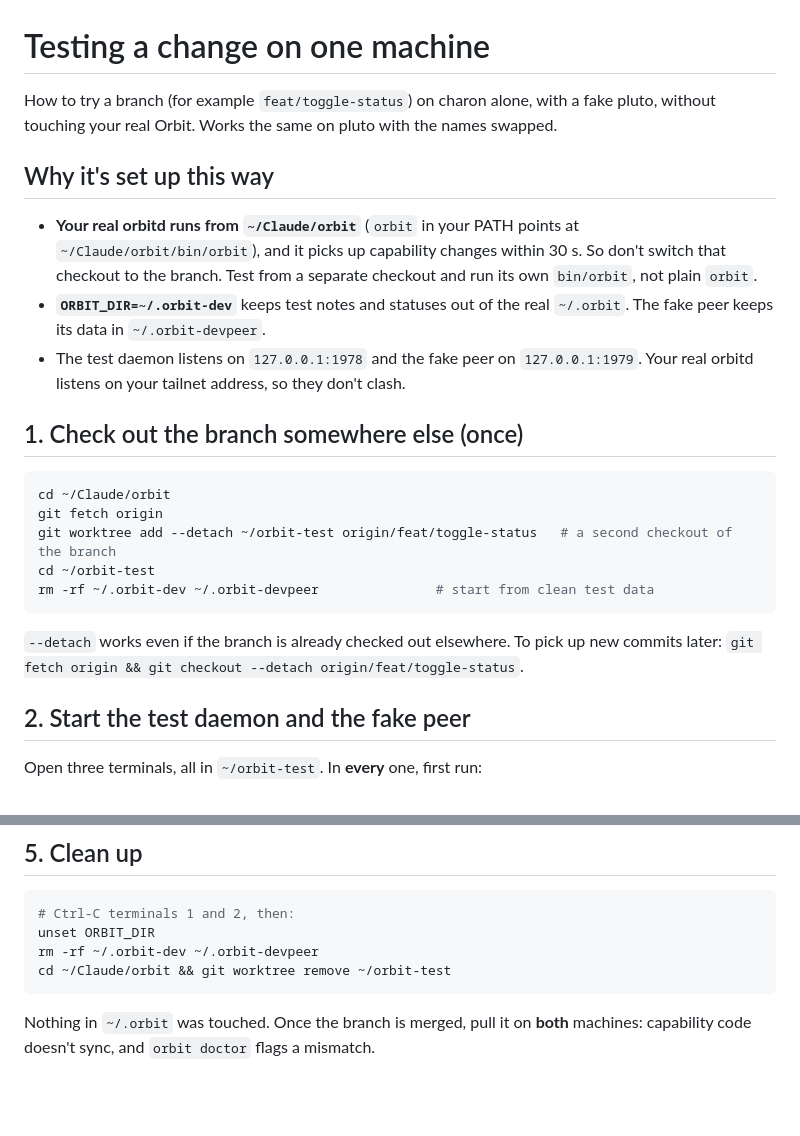
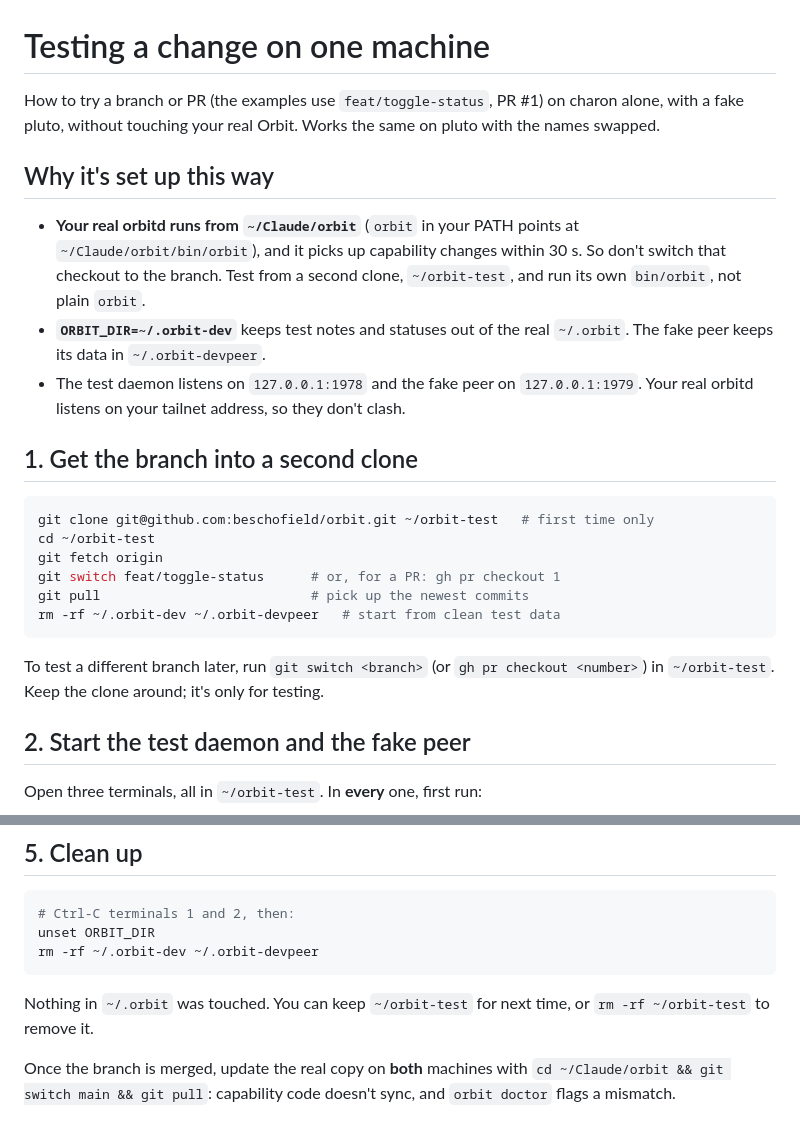
Before and after one commit to beschofield/orbit, a Markdown page: docs/testing-on-one-machine.md, 2 parts joined by grey strips. Rendered like a GitHub page; blank space fills up the shorter version.

Commit message:
docs: test from a second clone instead of a git worktree
Co-Authored-By: Claude Opus 5.5 <noreply@anthropic.com>

````diff
--- a/docs/testing-on-one-machine.md
+++ b/docs/testing-on-one-machine.md
@@ -1,31 +1,33 @@
 # Testing a change on one machine
 
-How to try a branch (for example `feat/toggle-status`) on charon alone, with a fake
-pluto, without touching your real Orbit. Works the same on pluto with the names swapped.
+How to try a branch or PR (the examples use `feat/toggle-status`, PR #1) on charon
+alone, with a fake pluto, without touching your real Orbit. Works the same on pluto
+with the names swapped.
 
 ## Why it's set up this way
 
 - **Your real orbitd runs from `~/Claude/orbit`** (`orbit` in your PATH points at
   `~/Claude/orbit/bin/orbit`), and it picks up capability changes within 30 s. So
-  don't switch that checkout to the branch. Test from a separate checkout and run
-  its own `bin/orbit`, not plain `orbit`.
+  don't switch that checkout to the branch. Test from a second clone, `~/orbit-test`,
+  and run its own `bin/orbit`, not plain `orbit`.
 - **`ORBIT_DIR=~/.orbit-dev`** keeps test notes and statuses out of the real
   `~/.orbit`. The fake peer keeps its data in `~/.orbit-devpeer`.
 - The test daemon listens on `127.0.0.1:1978` and the fake peer on `127.0.0.1:1979`.
   Your real orbitd listens on your tailnet address, so they don't clash.
 
-## 1. Check out the branch somewhere else (once)
+## 1. Get the branch into a second clone
 
 ```bash
-cd ~/Claude/orbit
+git clone git@github.com:beschofield/orbit.git ~/orbit-test   # first time only
+cd ~/orbit-test
 git fetch origin
-git worktree add --detach ~/orbit-test origin/feat/toggle-status   # a second checkout of the branch
-cd ~/orbit-test
-rm -rf ~/.orbit-dev ~/.orbit-devpeer               # start from clean test data
+git switch feat/toggle-status      # or, for a PR: gh pr checkout 1
+git pull                           # pick up the newest commits
+rm -rf ~/.orbit-dev ~/.orbit-devpeer   # start from clean test data
 ```
 
-`--detach` works even if the branch is already checked out elsewhere. To pick up new
-commits later: `git fetch origin && git checkout --detach origin/feat/toggle-status`.
+To test a different branch later, run `git switch <branch>` (or `gh pr checkout <number>`)
+in `~/orbit-test`. Keep the clone around; it's only for testing.
 
 ## 2. Start the test daemon and the fake peer
 
@@ -88,8 +90,11 @@ python3 -m unittest            # everything, in under 30 s
 # Ctrl-C terminals 1 and 2, then:
 unset ORBIT_DIR
 rm -rf ~/.orbit-dev ~/.orbit-devpeer
-cd ~/Claude/orbit && git worktree remove ~/orbit-test
 ```
 
-Nothing in `~/.orbit` was touched. Once the branch is merged, pull it on **both**
-machines: capability code doesn't sync, and `orbit doctor` flags a mismatch.
+Nothing in `~/.orbit` was touched. You can keep `~/orbit-test` for next time, or
+`rm -rf ~/orbit-test` to remove it.
+
+Once the branch is merged, update the real copy on **both** machines with
+`cd ~/Claude/orbit && git switch main && git pull`: capability code doesn't sync, and
+`orbit doctor` flags a mismatch.
````
